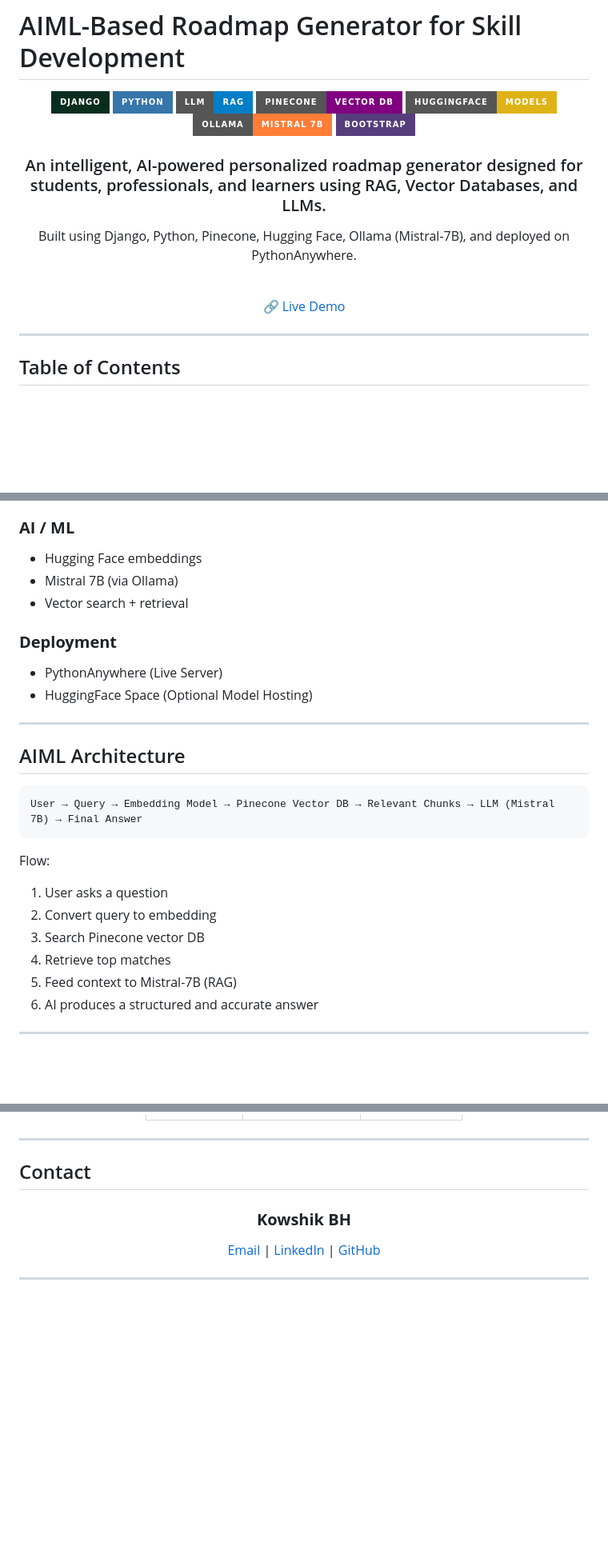
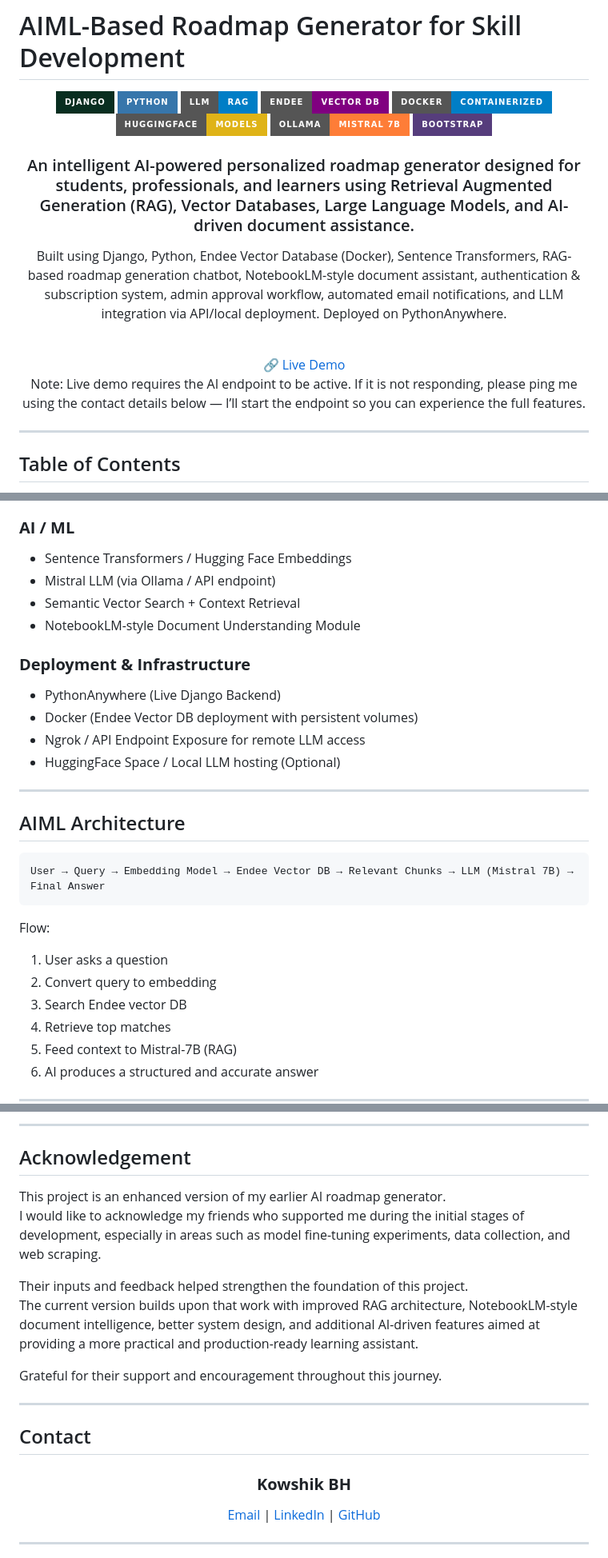
Before and after one commit to Kowshik-bh18/AIML_Based_Roadmap_Generator_for_Skill_Development, a Markdown page: README.md, 3 parts joined by grey strips. Shown at 80% size. GitHub-like rendering; badges without logos; blank space fills up the shorter version.

````diff
--- a/README.md
+++ b/README.md
@@ -4,18 +4,42 @@
   <img src="https://img.shields.io/badge/Django-092E20?style=for-the-badge&logo=django&logoColor=white" />
   <img src="https://img.shields.io/badge/Python-3776AB?style=for-the-badge&logo=python&logoColor=white" />
   <img src="https://img.shields.io/badge/LLM-RAG-blue?style=for-the-badge" />
-  <img src="https://img.shields.io/badge/Pinecone-Vector_DB-purple?style=for-the-badge" />
+  <img src="https://img.shields.io/badge/Endee-Vector_DB-purple?style=for-the-badge" />
+  <img src="https://img.shields.io/badge/Docker-Containerized-blue?style=for-the-badge&logo=docker" />
   <img src="https://img.shields.io/badge/HuggingFace-Models-yellow?style=for-the-badge" />
   <img src="https://img.shields.io/badge/Ollama-Mistral_7B-orange?style=for-the-badge" />
   <img src="https://img.shields.io/badge/Bootstrap-563D7C?style=for-the-badge&logo=bootstrap&logoColor=white" />
 </div>
 
 <div align="center">
-  <h3>An intelligent, AI-powered personalized roadmap generator designed for students, professionals, and learners using RAG, Vector Databases, and LLMs.</h3>
-  <p>Built using Django, Python, Pinecone, Hugging Face, Ollama (Mistral-7B), and deployed on PythonAnywhere.</p>
+  <h3>
+    An intelligent AI-powered personalized roadmap generator designed for students,
+    professionals, and learners using Retrieval Augmented Generation (RAG),
+    Vector Databases, Large Language Models, and AI-driven document assistance.
+  </h3>
+
+  <p>
+    Built using Django, Python, Endee Vector Database (Docker),
+    Sentence Transformers, RAG-based roadmap generation chatbot,
+    NotebookLM-style document assistant, authentication & subscription system,
+    admin approval workflow, automated email notifications,
+    and LLM integration via API/local deployment.
+    Deployed on PythonAnywhere.
+  </p>
+
   <br>
-  <a href="https://rmpai.pythonanywhere.com/" style="font-size:22px; font-weight:bold;">🔗 Live Demo</a>
+
+  <a href="https://rmpai.pythonanywhere.com/" style="font-size:22px; font-weight:bold;">
+    🔗 Live Demo
+  </a>
+
+  <p style="margin-top:10px; font-size:14px;">
+    Note: Live demo requires the AI endpoint to be active.
+    If it is not responding, please ping me using the contact details below —
+    I’ll start the endpoint so you can experience the full features.
+  </p>
 </div>
+
 
 ---
 
@@ -86,28 +134,32 @@
 
 ### **AI / ML**
 
-* Hugging Face embeddings
-* Mistral 7B (via Ollama)
-* Vector search + retrieval
+* Sentence Transformers / Hugging Face Embeddings
+* Mistral LLM (via Ollama / API endpoint)
+* Semantic Vector Search + Context Retrieval
+* NotebookLM-style Document Understanding Module
 
-### **Deployment**
+### **Deployment & Infrastructure**
 
-* PythonAnywhere (Live Server)
-* HuggingFace Space (Optional Model Hosting)
+* PythonAnywhere (Live Django Backend)
+* Docker (Endee Vector DB deployment with persistent volumes)
+* Ngrok / API Endpoint Exposure for remote LLM access
+* HuggingFace Space / Local LLM hosting (Optional)
 
 ---
+
 
 ## AIML Architecture
 
 ```
-User → Query → Embedding Model → Pinecone Vector DB → Relevant Chunks → LLM (Mistral 7B) → Final Answer
+User → Query → Embedding Model → Endee Vector DB → Relevant Chunks → LLM (Mistral 7B) → Final Answer
 ```
 
 Flow:
 
 1. User asks a question
 2. Convert query to embedding
-3. Search Pinecone vector DB
+3. Search Endee vector DB
 4. Retrieve top matches
 5. Feed context to Mistral-7B (RAG)
 6. AI produces a structured and accurate answer
@@ -228,6 +329,18 @@ Want to improve this project?
     </tr>
   </table>
 </div>
+
+---
+
+## Acknowledgement
+
+This project is an enhanced version of my earlier AI roadmap generator.
+I would like to acknowledge my friends who supported me during the initial stages of development, especially in areas such as model fine-tuning experiments, data collection, and web scraping.
+
+Their inputs and feedback helped strengthen the foundation of this project.
+The current version builds upon that work with improved RAG architecture, NotebookLM-style document intelligence, better system design, and additional AI-driven features aimed at providing a more practical and production-ready learning assistant.
+
+Grateful for their support and encouragement throughout this journey.
 
 ---
 
````
Also changed, not shown: other parts of README.md (+124 -51 lines).
